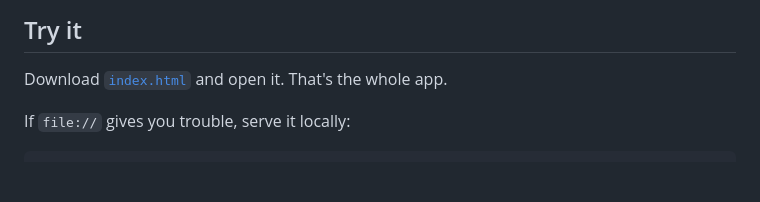
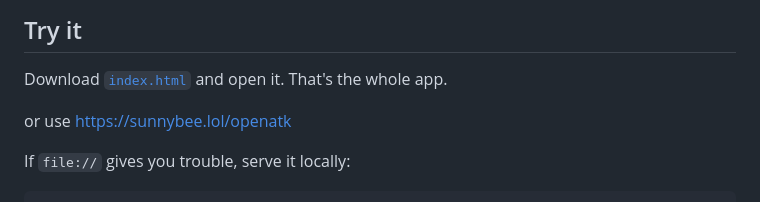
Before and after one commit to SunnybeeXD/OpenATK, a Markdown page: README.md, the part around the change. GitHub-like rendering; blank space fills up the shorter version.

```diff
--- a/README.md
+++ b/README.md
@@ -12,6 +12,8 @@ Set sensitivity, polling rate, lift-off distance, tracking corrections, click de
 ## Try it
 
 Download [`index.html`](index.html) and open it. That's the whole app.
+
+or use https://sunnybee.lol/openatk
 
 If `file://` gives you trouble, serve it locally:
 
```
